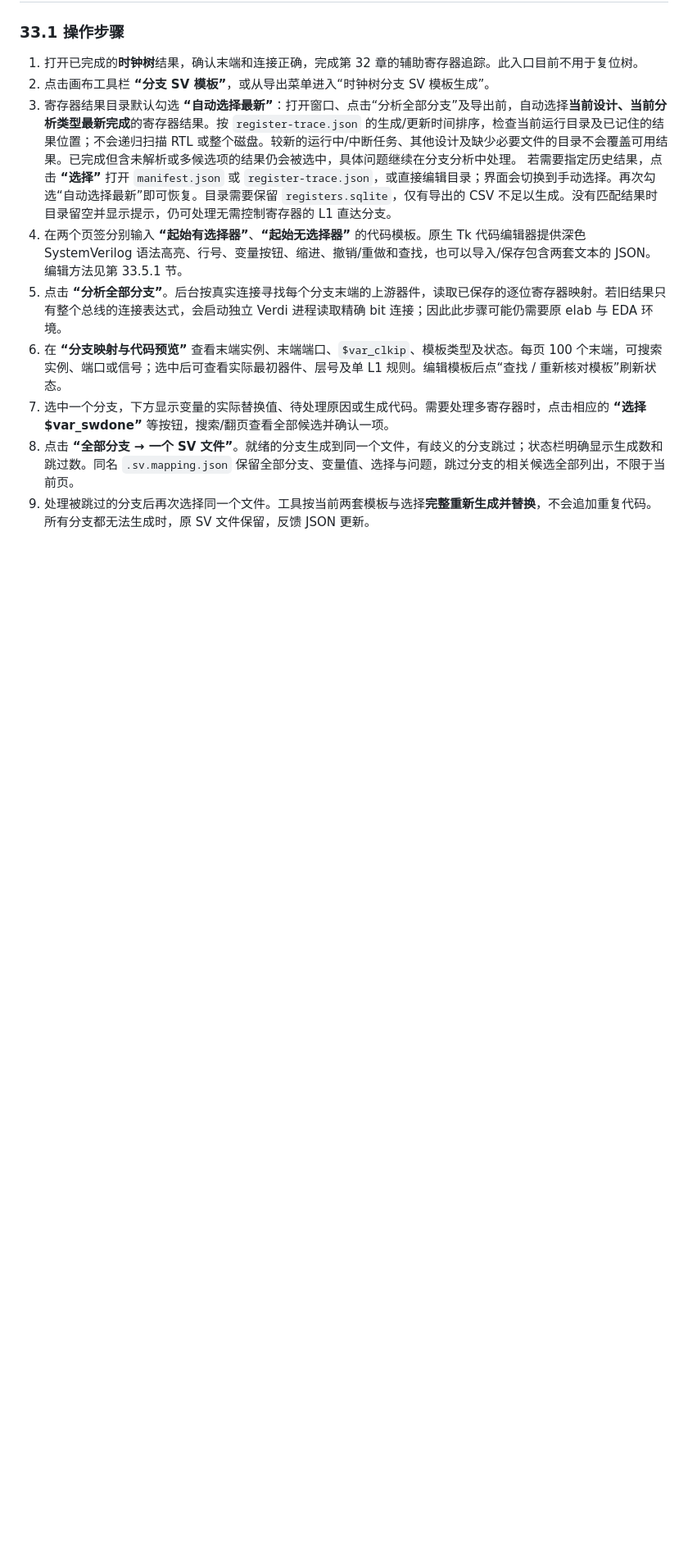
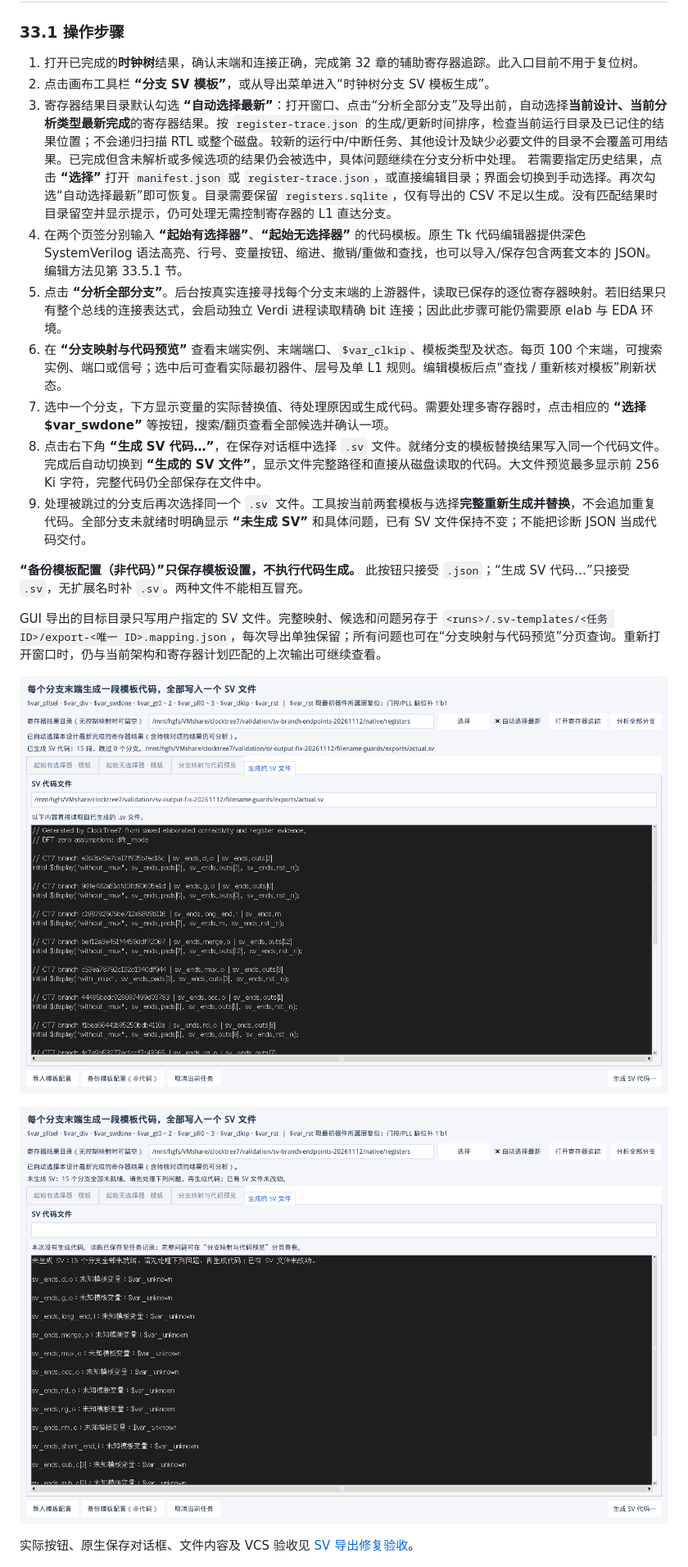
Before and after one commit to ysyx-22040210-yudian/clocktree7, a Markdown page: docs/GUI_USER_MANUAL.zh-CN.md, the part around one of its changes. Shown at 82% size. Drawn GitHub-style; pictures changed too: docs/images/generated-sv-file.png (added), docs/images/sv-export-blocked.png (added); blank space fills up the shorter version.

```diff
--- a/docs/GUI_USER_MANUAL.zh-CN.md
+++ b/docs/GUI_USER_MANUAL.zh-CN.md
@@ -1739,8 +1739,18 @@ python3 -m clocktree trace-registers --request /path/task/request.json --out /pa
 5. 点击 **“分析全部分支”**。后台按真实连接寻找每个分支末端的上游器件，读取已保存的逐位寄存器映射。若旧结果只有整个总线的连接表达式，会启动独立 Verdi 进程读取精确 bit 连接；因此此步骤可能仍需要原 elab 与 EDA 环境。
 6. 在 **“分支映射与代码预览”** 查看末端实例、末端端口、`$var_clkip`、模板类型及状态。每页 100 个末端，可搜索实例、端口或信号；选中后可查看实际最初器件、层号及单 L1 规则。编辑模板后点“查找 / 重新核对模板”刷新状态。
 7. 选中一个分支，下方显示变量的实际替换值、待处理原因或生成代码。需要处理多寄存器时，点击相应的 **“选择 $var_swdone”** 等按钮，搜索/翻页查看全部候选并确认一项。
-8. 点击 **“全部分支 → 一个 SV 文件”**。就绪的分支生成到同一个文件，有歧义的分支跳过；状态栏明确显示生成数和跳过数。同名 `.sv.mapping.json` 保留全部分支、变量值、选择与问题，跳过分支的相关候选全部列出，不限于当前页。
-9. 处理被跳过的分支后再次选择同一个文件。工具按当前两套模板与选择**完整重新生成并替换**，不会追加重复代码。所有分支都无法生成时，原 SV 文件保留，反馈 JSON 更新。
+8. 点击右下角 **“生成 SV 代码…”**，在保存对话框中选择 `.sv` 文件。就绪分支的模板替换结果写入同一个代码文件。完成后自动切换到 **“生成的 SV 文件”**，显示文件完整路径和直接从磁盘读取的代码。大文件预览最多显示前 256 Ki 字符，完整代码仍全部保存在文件中。
+9. 处理被跳过的分支后再次选择同一个 `.sv` 文件。工具按当前两套模板与选择**完整重新生成并替换**，不会追加重复代码。全部分支未就绪时明确显示 **“未生成 SV”** 和具体问题，已有 SV 文件保持不变；不能把诊断 JSON 当成代码交付。
+
+**“备份模板配置（非代码）”只保存模板设置，不执行代码生成。** 此按钮只接受 `.json`；“生成 SV 代码…”只接受 `.sv`，无扩展名时补 `.sv`。两种文件不能相互冒充。
+
+GUI 导出的目标目录只写用户指定的 SV 文件。完整映射、候选和问题另存于 `<runs>/.sv-templates/<任务 ID>/export-<唯一 ID>.mapping.json`，每次导出单独保留；所有问题也可在“分支映射与代码预览”分页查询。重新打开窗口时，仍与当前架构和寄存器计划匹配的上次输出可继续查看。
+
+![成功生成后直接展示实际 SV 代码文件](images/generated-sv-file.png)
+
+![全部分支未就绪时明确提示未生成 SV](images/sv-export-blocked.png)
+
+实际按钮、原生保存对话框、文件内容及 VCS 验收见 [SV 导出修复验收](SV_OUTPUT_FIX_VALIDATION_20261112.zh-CN.md)。
 
 ![原生 Tk：两套模板、末端映射、三个门控及寄存器选择](images/sv-templates.png)
 
```
Also changed, not shown: other parts of docs/GUI_USER_MANUAL.zh-CN.md (+5 -3 lines), docs/SV_OUTPUT_FIX_VALIDATION_20261112.zh-CN.md (added, +49 -0 lines), 9 other files.
